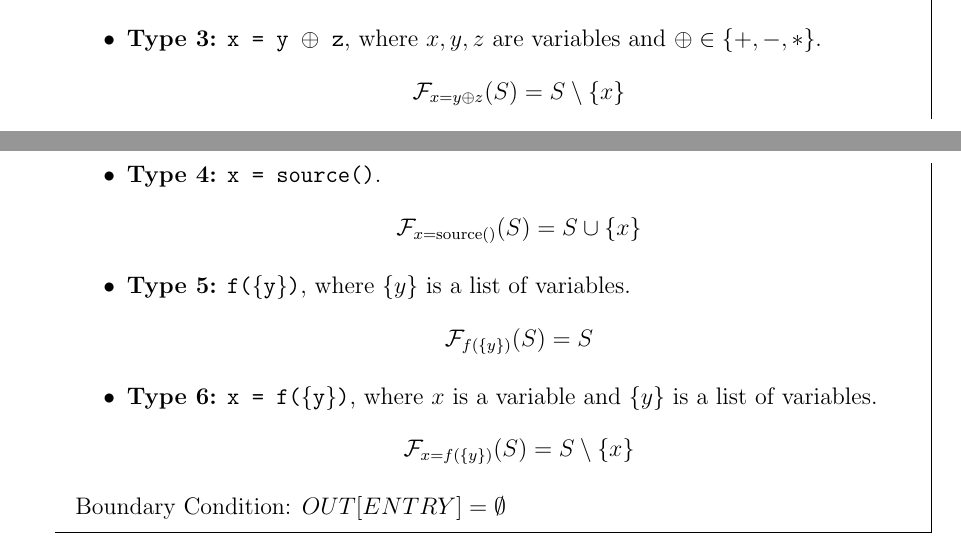
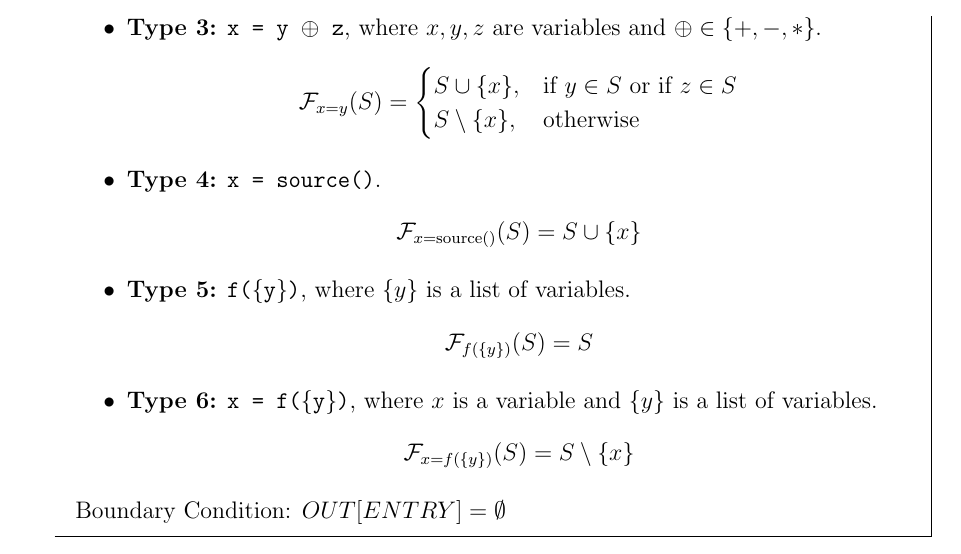
Before and after one commit to sohamk0524/ECS240, a LaTeX problem sheet (tex_files/hw3/hw3-divyansh.tex): two parts of pages 5 and 6 of 7 before the commit and part of page 6 of 7 after it, the two joined at a grey line, cut so that both start at the same text. Compiled offline with pdfLaTeX.

Commit message:
Changed Number 4. Need to check with ta on Thursday OH if the interpretation of Source Flow Problem is correct.

```diff
--- a/tex_files/hw3/hw3-divyansh.tex
+++ b/tex_files/hw3/hw3-divyansh.tex
@@ -296,7 +296,11 @@
 
             \item \textbf{Type 3:} \texttt{x = y $\oplus$ z}, where $x, y, z$ are variables and $\oplus \in \{+, -, *\}$.
             \[
-                \mathcal{F}_{x = y \oplus z}(S) = S \setminus \{x\}
+                \mathcal{F}_{x = y}(S) =
+                \begin{cases}
+                    S \cup \{x\}, & \text{if } y \in S \text{ or } \text{if } z \in S \\
+                    S \setminus \{x\}, & \text{otherwise}
+                \end{cases}
             \]
 
             \item \textbf{Type 4:} \texttt{x = source()}.
```
